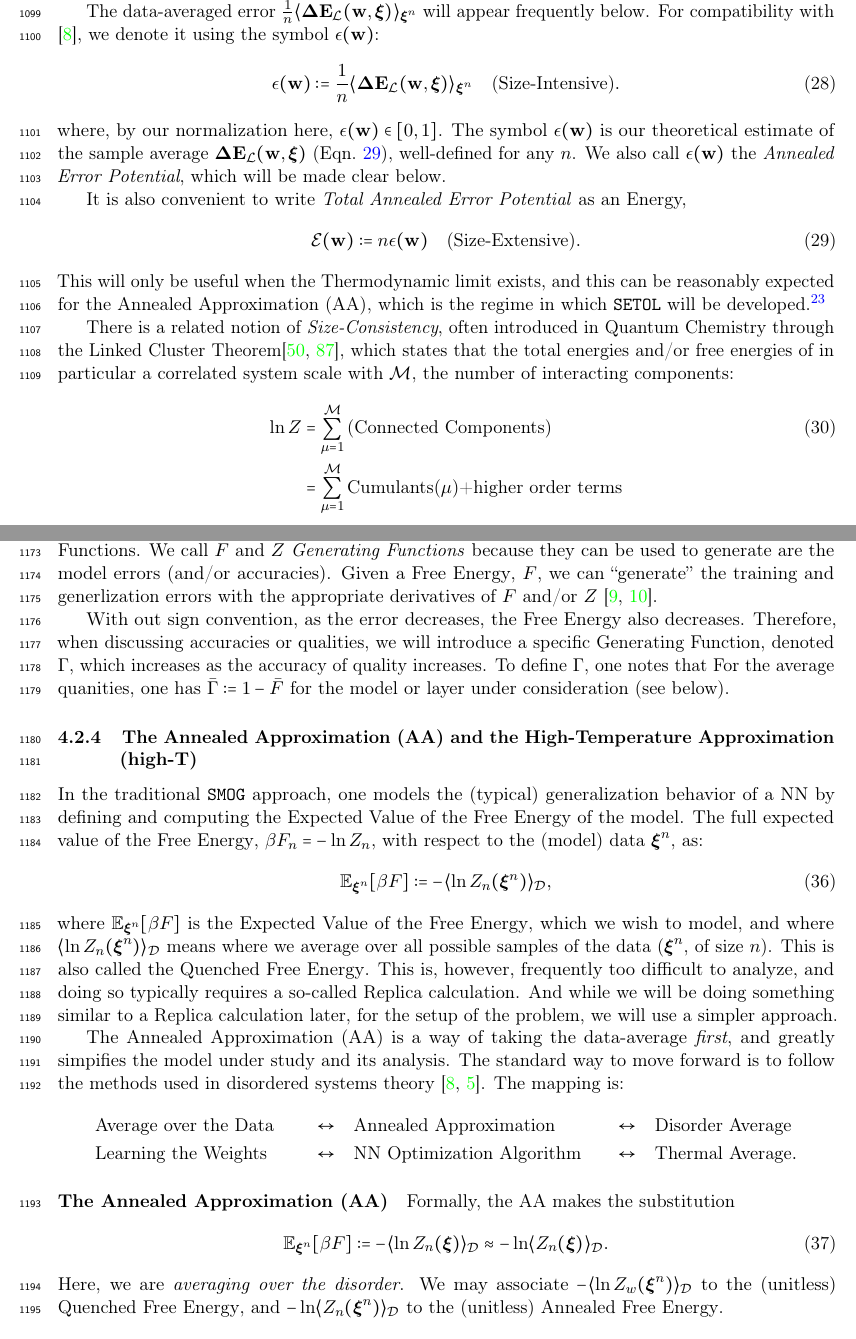
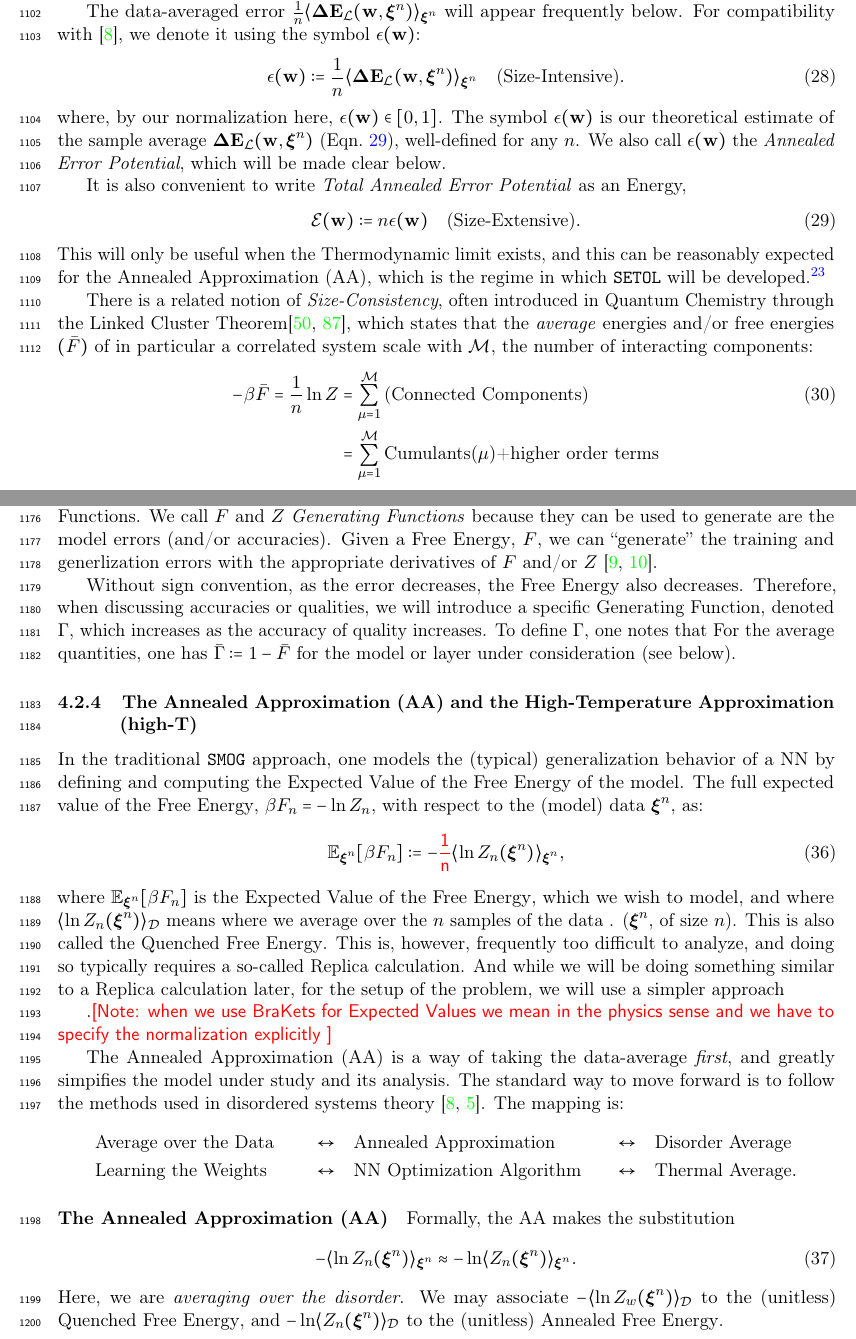
Before and after one commit to CalculatedContent/setol_paper, a LaTeX paper (ww_semiempirical_TRfmt.tex, which reads macros/macros.tex, sections/420_smog_mathP.tex): two parts of pages 34 and 36 of 124, joined at a grey line, cut at the place of the change. Compiled offline with pdfLaTeX.

Commit message:
420: BraKets are not neces. Expected Values. E(\XI) now E(\NDXIn) LCT now for average free energy ND now n =N

```diff
--- a/macros/macros.tex
+++ b/macros/macros.tex
@@ -280,12 +280,12 @@
 \newcommand{\DETOP}{\mathbf{\Delta {E}}_{\mathcal{L}}(\mathbf{w})}
 \newcommand{\DETOPX}{\mathbf{\Delta {E}}_{\mathcal{L}}(\mathbf{w}, \NDX)}
 \newcommand{\DETOPXY}{\mathbf{\Delta {E}}_{\mathcal{L}}(\mathbf{w}, \NDX, \MY^{n})}
-\newcommand{\DETOPXI}{\mathbf{\Delta {E}}_{\mathcal{L}}(\mathbf{w}, \XI)}
-\newcommand{\DETOPXILL}{\mathbf{\Delta {E}}_{\ell_2}(\mathbf{w}, \XI)}
-\newcommand{\DETOPSTLL}{\mathbf{\Delta {E}}_{\ell_2}(\SVEC,\TVEC, \XI)}
+\newcommand{\DETOPXI}{\mathbf{\Delta {E}}_{\mathcal{L}}(\mathbf{w}, \XI^{n})}
+\newcommand{\DETOPXILL}{\mathbf{\Delta {E}}_{\ell_2}(\mathbf{w}, \XI)^{n}}
+\newcommand{\DETOPSTLL}{\mathbf{\Delta {E}}_{\ell_2}(\SVEC,\TVEC, \XI^{n})}
 \newcommand{\DETOPST}{\mathbf{\Delta {E}}_{\ell_2}(\SMAT,\TMAT)}
 \newcommand{\DETOPNN}{\mathbf{\Delta {E}}_{\ell_2}(\SMAT,\TMAT, \XI)}
-\newcommand{\DETOPNNXI}{\mathbf{\Delta {E}}_{\ell_2}(\SMAT,\TMAT|\XI)}
+\newcommand{\DETOPNNXI}{\mathbf{\Delta {E}}_{\ell_2}(\SMAT,\TMAT|\XI^{n})}
 \newcommand{\DETOT}{\mathcal{E}(\mathbf{w})}
 \newcommand{\DETOTXI}{\mathcal{E}(\mathbf{w}|\NDX)}
 %deprecated
--- a/sections/420_smog_mathP.tex
+++ b/sections/420_smog_mathP.tex
@@ -291,7 +292,7 @@ The symbol $\EPSLw$ is our theoretical estimate of the sample average $\DETOPXI$
 well-defined for any $n$.
 We also call $\EPSLw$ the \emph{\EffectivePotential}, which will be made clear below.
 
-\michaeladdressed{Im a little confused as to the logical flow.  We introduce the ``Total \DataModel Error (which I dont think we will use much), and then we talk about the large $n$ limit, then we introduce the ``Data-Averaged Model Error (I think to introdue the notation $\EPSLw$ which we will use a lot, but this is the thing that we are talking the alrge $n$ limit of so presumably it should be introduced first), and then we introduce the \emph{Total Data-Averaged Model Error} (Im not sure why, but I think it is since we want to connect total energy to a sum or single-particle energies, which is improtant for the SETOL approach)}
+\michaeladdressed{Im a little confused as to the logical flow.  We introduce the ``Total \DataModel Error (which I don't think we will use much), and then we talk about the large $n$ limit, then we introduce the ``Data-Averaged Model Error (I think to introduce the notation $\EPSLw$ which we will use a lot, but this is the thing that we are talking the alrge $n$ limit of so presumably it should be introduced first), and then we introduce the \emph{Total Data-Averaged Model Error} (Im not sure why, but I think it is since we want to connect total energy to a sum or single-particle energies, which is important for the SETOL approach)}
 \charles{@michael: We use this later several times, such as Appendix A2, \EQN~\ref{eqn:DETOPST}}
 
 It is also convenient to write \emph{\TotalEffectivePotential} as an Energy,
@@ -306,11 +307,11 @@ which is the regime in which \SETOL will be developed.%
 
 There is a related notion of \emph{\SizeConsistency},
 often introduced in Quantum Chemistry through the Linked Cluster Theorem\cite{Hubbard1959,Brandow1963},
-which states that the total energies and/or free energies of in particular a correlated system scale with $\mathcal{M}$,
+which states that the \emph{average} energies and/or free energies $(\bar{F})$ of in particular a correlated system scale with $\mathcal{M}$,
 the number of interacting components:
 \begin{align}
   \label{eqn:LCT}
-  \ln Z &= \sum_{\mu=1}^{\mathcal{M}}\text{(Connected Components)} \\ \nonumber
+  -\beta \bar{F}=\frac{1}{n}\ln Z &= \sum_{\mu=1}^{\mathcal{M}}\text{(Connected Components)} \\ \nonumber
   &= \sum_{\mu=1}^{\mathcal{M}}\text{Cumulants($\mu$)+higher order terms}
 \end{align}
 Here, below, these connected components will be the matrix-generalized cumulants from RMT.
@@ -462,11 +463,11 @@ Each model and/or layer will have its own \PartitionFunction and associated \Gen
 We call $F$ and $Z$ \emph{\GeneratingFunctions} because they can be used to generate are the model errors (and/or accuracies).
 Given a \FreeEnergy, $F$, we can ``generate'' the training and generlization errors with the appropriate derivatives of $F$ and/or $Z$~\cite{LTS90, Solla2023}.
 
-With out sign convention,  as the error decreases, the \FreeEnergy also decreases.
+Without sign convention,  as the error decreases, the \FreeEnergy also decreases.
 Therefore, when discussing accuracies or qualities,
 we will introduce a specific \GeneratingFunction, denoted $\Gamma$, which increases
 as the accuracy of quality increases.  To define $\Gamma$, one notes that
-For the average quanities, one has
+For the average quantities, one has
  $\bar{\Gamma}:=1-\bar{F}$ for the model or layer under consideration (see below).
 \michaeladdressed{Maybe be more explicit which one or two we will do?}
 \michaeladdressed{Check later: use this correctly for $F$ versus $Z$, and the $1 - \cdot$ version for accuracies.}
@@ -478,17 +479,19 @@ For the average quanities, one has
 
 In the traditional \SMOG approach, one models the (\Typical) generalization behavior of a NN
 by defining and computing the \ExpectedValue of the \FreeEnergy of the model.
-The full expected value of the \FreeEnergy, $\beta F_{n}=-\ln Z_{n}$, with respect to the (model)
+The full expected value  of the \FreeEnergy, $\beta F_{n}=-\ln Z_{n}$, with respect to the (model)
   data $\NDXIn$, as:
 \begin{align}
-  \mathbb{E}_{\NDXIn}[\beta F]:=-\langle \ln Z_{n}(\NDXIn)\rangle_{\mathcal{D}},
+  \mathbb{E}_{\NDXIn}[\beta F_n]:=-\red{\frac{1}{n}}\langle \ln Z_{n}(\NDXIn)\rangle_{\NDXIn},
 \end{align}
-where $\mathbb{E}_{\NDXIn}[\beta F]$ is the \ExpectedValue of the \FreeEnergy, which we wish to model, and
-where $\langle \ln Z_{n}(\NDXIn)\rangle_{\mathcal{D}}$ means where we average over all possible samples of the data
+where $\mathbb{E}_{\NDXIn}[\beta F_n]$ is the \ExpectedValue of the \FreeEnergy, which we wish to model, and
+where $\langle \ln Z_{n}(\NDXIn)\rangle_{\mathcal{D}}$ means where we average over  the $n$ samples of the data .
 ($\NDXIn$, of size $n$).  This is also called the \Quenched \FreeEnergy.
 This is, however,  frequently too difficult to analyze, and doing so typically
 requires a so-called Replica calculation. And while we will be doing something similar
-to a Replica calculation later, for the setup of the problem, we will use a simpler approach.
+to a Replica calculation later, for the setup of the problem, we will use a simpler approach
+
+.\nred{Note: when we use BraKets for Expected Values we mean in the physics sense and we have to specify the normalization explicitly }
 
 The \AnnealedApproximation (AA) is a way of taking the data-average \emph{first}, and greatly
 simpifies the model under study and its analysis.  The standard way to move forward is to follow the methods used
@@ -516,14 +519,14 @@ The mapping is:
 %chosen from the same data distribution $\mathcal{D}$, and indexed by $r$.
 %In this case, we say that the system is quenched to the disorder, and we are performing a \emph{\Quenched} Average over $\mathcal{D}$.
 
-\michaeladdressed{I think that we are using $\NDX$ and $\NDXIn$ somewhat inconsistently. And I think that is since we are going to a lot of effort to talk about replicas, etc.  We may be able to modularize some of this replica stuff to the appendix, since it's distracting to reader---it's taking a lot of time to get to the annealed hamiltonian, which is what we want to get to.  This feels a bit more like the advanced stuff that we have in Appendix~\ref{sxn:summary_sst92}, but where we do the less precise derivation in the main text; we may want to do that here, saying that there is an approach that sawps integrals to make life easier (see the appendix for a more detailed analysis, where wer derive it more precisely), and that gives the AA that gives us the annealed hamiltonian that is our staritng point.  That would also make this section shorter, which would be good.}
+\michaeladdressed{I think that we are using $\NDX$ and $\NDXIn$ somewhat inconsistently. And I think that is since we are going to a lot of effort to talk about replicas, etc.  We may be able to modularize some of this replica stuff to the appendix since it's distracting to reader---it's taking a lot of time to get to the annealed hamiltonian, which is what we want to get to.  This feels a bit more like the advanced stuff that we have in Appendix~\ref{sxn:summary_sst92}, but where we do the less precise derivation in the main text; we may want to do that here, saying that there is an approach that sawps integrals to make life easier (see the appendix for a more detailed analysis, where wer derive it more precisely), and that gives the AA that gives us the annealed hamiltonian that is our staritng point.  That would also make this section shorter, which would be good.}
 \charles{Cleaning this up}
 
 \paragraph{The Annealed Approximation (AA)}
 Formally, the AA makes the substitution
 \begin{align}
 \label{eqn:AA}
-\mathbb{E}_{\NDXIn}[\beta F]:=-\langle\ln Z_{n}(\XI)\rangle_{\mathcal{D}}\approx-\ln \langle Z_{n}(\XI)\rangle_{\mathcal{D}}.
+-\langle\ln Z_{n}(\NDXIn)\rangle_{\NDXIn}\approx-\ln \langle Z_{n}(\NDXIn)\rangle_{\NDXIn}.
 \end{align}
 Here, we are \emph{averaging over the disorder}.
 We may associate $-\langle\ln Z_w(\NDXIn)\rangle_{\mathcal{D}}$ to the (unitless) \Quenched \FreeEnergy, and
```
Also changed, not shown: sections/420_smog_mathP.tex (21 more changed lines).
